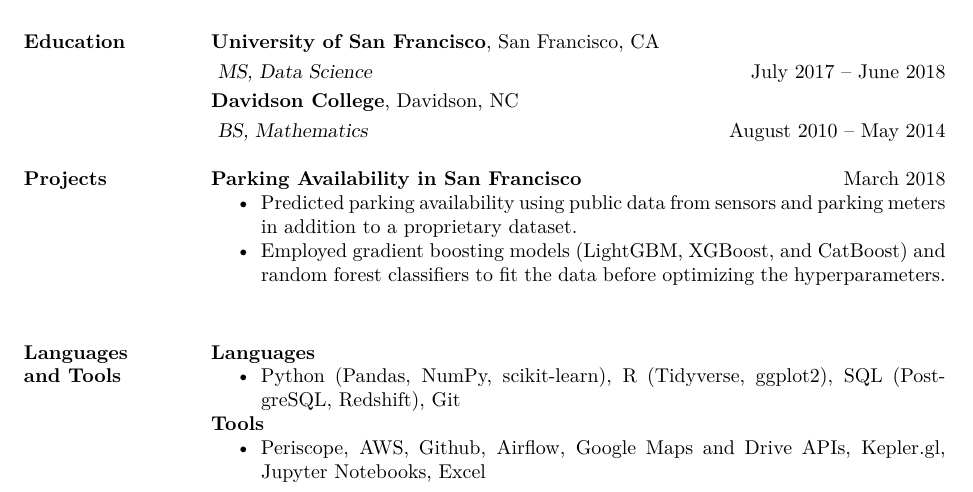
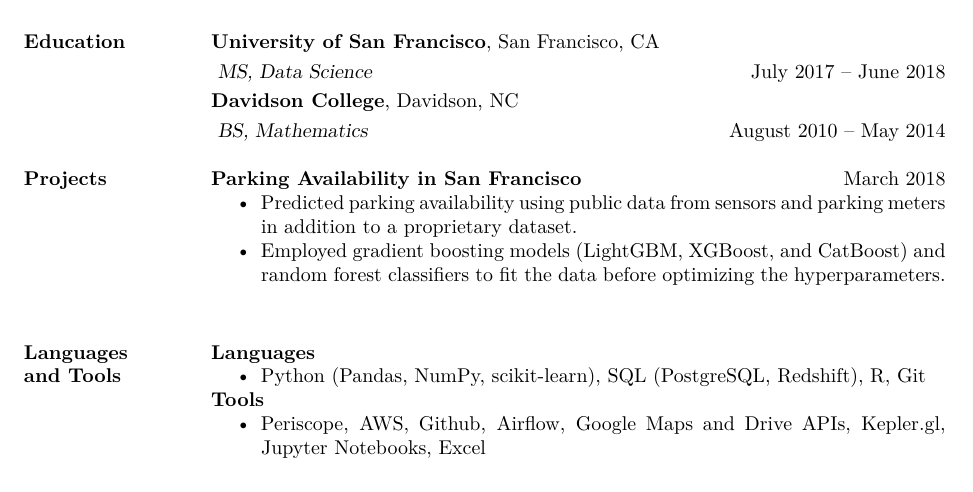
Before and after one commit to wfordh/resume, a LaTeX CV (fordhiggins_resume.tex): part of page 1 of 2 before the commit and part of the page after it, cut so that both start at the same text. The pictures show the PDF file fordhiggins_resume.pdf that the author committed with the source.

Commit message:
Thu Dec  3 11:43:05 EST 2020

```diff
--- a/fordhiggins_resume.tex
+++ b/fordhiggins_resume.tex
@@ -84,7 +84,7 @@
 	%\end{itemize}
 	\textbf{Languages} \
 	\begin{itemize}
-		\item Python (Pandas, NumPy, scikit-learn), R (Tidyverse, ggplot2), SQL (PostgreSQL, Redshift), Git %, Bash %, Java %CSS, HTML %, Java % PyTorch, Flask, Jinja, Plotly
+		\item Python (Pandas, NumPy, scikit-learn), SQL (PostgreSQL, Redshift), R, Git %, Bash %, Java %CSS, HTML %, Java % PyTorch, Flask, Jinja, Plotly
 	\end{itemize}
 	\textbf{Tools} \
 	\begin{itemize}
```
Also changed, not shown: fordhiggins_resume.pdf.
